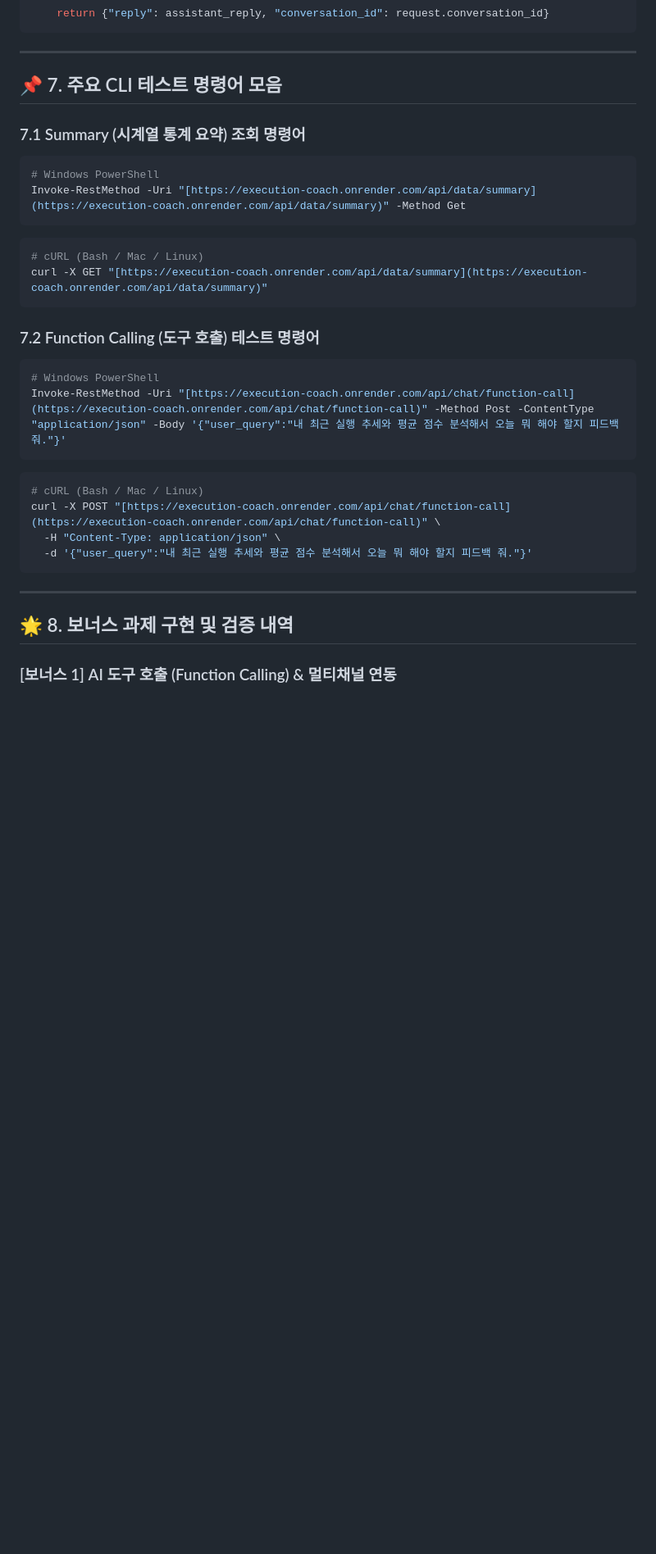
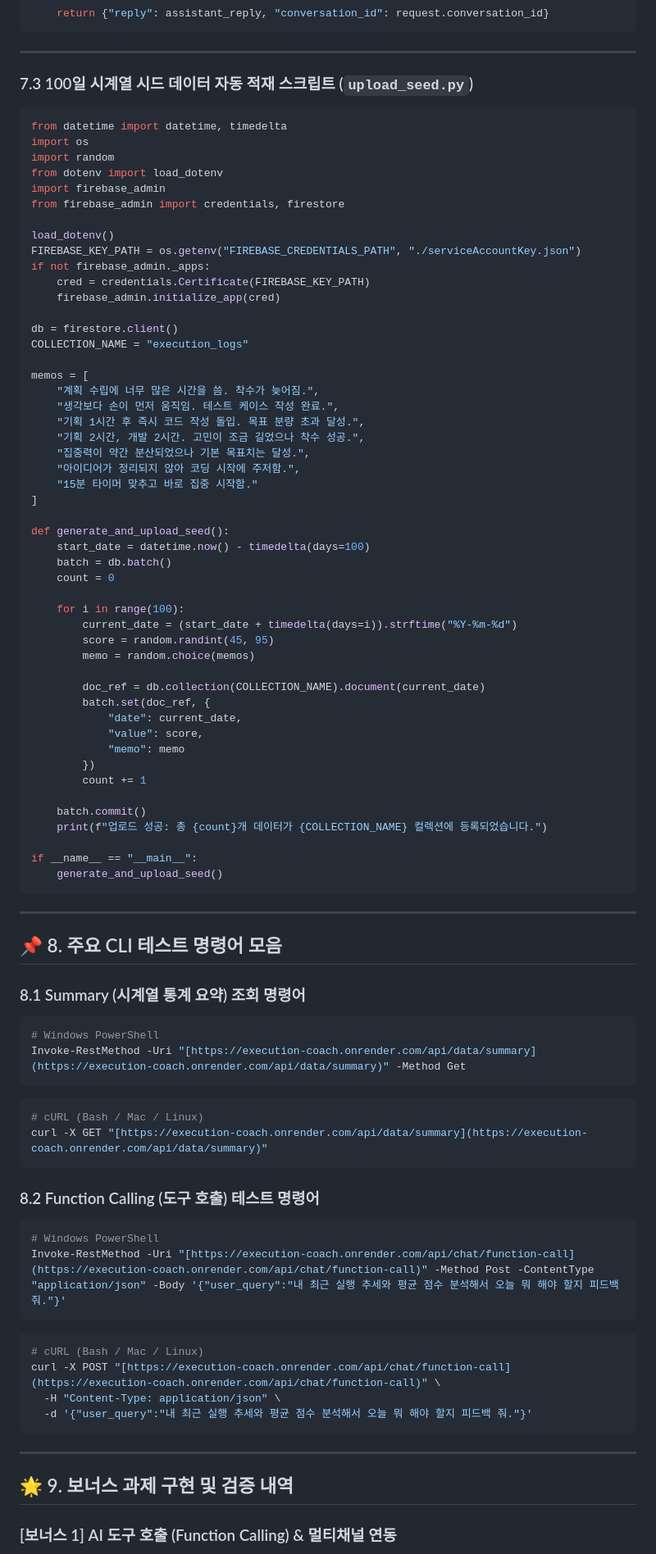
Before and after one commit to love4xox/execution-coach, a Markdown page: README.md, the part around one of its changes. Shown at 82% size. GitHub-like rendering; blank space fills up the shorter version.

````diff
--- a/README.md
+++ b/README.md
@@ -349,9 +361,64 @@ async def chat_coach(request: ChatRequest):
 
 ---
 
-## 📌 7. 주요 CLI 테스트 명령어 모음
+### 7.3 100일 시계열 시드 데이터 자동 적재 스크립트 (`upload_seed.py`)
+```python
+from datetime import datetime, timedelta
+import os
+import random
+from dotenv import load_dotenv
+import firebase_admin
+from firebase_admin import credentials, firestore
 
-### 7.1 Summary (시계열 통계 요약) 조회 명령어
+load_dotenv()
+FIREBASE_KEY_PATH = os.getenv("FIREBASE_CREDENTIALS_PATH", "./serviceAccountKey.json")
+if not firebase_admin._apps:
+    cred = credentials.Certificate(FIREBASE_KEY_PATH)
+    firebase_admin.initialize_app(cred)
+
+db = firestore.client()
+COLLECTION_NAME = "execution_logs"
+
+memos = [
+    "계획 수립에 너무 많은 시간을 씀. 착수가 늦어짐.",
+    "생각보다 손이 먼저 움직임. 테스트 케이스 작성 완료.",
+    "기획 1시간 후 즉시 코드 작성 돌입. 목표 분량 초과 달성.",
+    "기획 2시간, 개발 2시간. 고민이 조금 길었으나 착수 성공.",
+    "집중력이 약간 분산되었으나 기본 목표치는 달성.",
+    "아이디어가 정리되지 않아 코딩 시작에 주저함.",
+    "15분 타이머 맞추고 바로 집중 시작함."
+]
+
+def generate_and_upload_seed():
+    start_date = datetime.now() - timedelta(days=100)
+    batch = db.batch()
+    count = 0
+
+    for i in range(100):
+        current_date = (start_date + timedelta(days=i)).strftime("%Y-%m-%d")
+        score = random.randint(45, 95)
+        memo = random.choice(memos)
+
+        doc_ref = db.collection(COLLECTION_NAME).document(current_date)
+        batch.set(doc_ref, {
+            "date": current_date,
+            "value": score,
+            "memo": memo
+        })
+        count += 1
+
+    batch.commit()
+    print(f"업로드 성공: 총 {count}개 데이터가 {COLLECTION_NAME} 컬렉션에 등록되었습니다.")
+
+if __name__ == "__main__":
+    generate_and_upload_seed()
+```
+
+---
+
+## 📌 8. 주요 CLI 테스트 명령어 모음
+
+### 8.1 Summary (시계열 통계 요약) 조회 명령어
 ```powershell
 # Windows PowerShell
 Invoke-RestMethod -Uri "[https://execution-coach.onrender.com/api/data/summary](https://execution-coach.onrender.com/api/data/summary)" -Method Get
@@ -361,7 +428,7 @@ Invoke-RestMethod -Uri "[https://execution-coach.onrender.com/api/data/summary](
 curl -X GET "[https://execution-coach.onrender.com/api/data/summary](https://execution-coach.onrender.com/api/data/summary)"
 ```
 
-### 7.2 Function Calling (도구 호출) 테스트 명령어
+### 8.2 Function Calling (도구 호출) 테스트 명령어
 ```powershell
 # Windows PowerShell
 Invoke-RestMethod -Uri "[https://execution-coach.onrender.com/api/chat/function-call](https://execution-coach.onrender.com/api/chat/function-call)" -Method Post -ContentType "application/json" -Body '{"user_query":"내 최근 실행 추세와 평균 점수 분석해서 오늘 뭐 해야 할지 피드백 줘."}'
@@ -375,7 +442,7 @@ curl -X POST "[https://execution-coach.onrender.com/api/chat/function-call](http
 
 ---
 
-## 🌟 8. 보너스 과제 구현 및 검증 내역
+## 🌟 9. 보너스 과제 구현 및 검증 내역
 
 ### [보너스 1] AI 도구 호출 (Function Calling) & 멀티채널 연동
 1. **도구 호출 근거**: 사용자가 통계적 진단을 요구할 때 환각 없이 DB의 실시간 지표를 조회하도록 `get_data_summary` Function Calling 도구 스키마를 정의하고 백엔드에 바인딩.
````
Also changed, not shown: other parts of README.md (+43 -31 lines).
